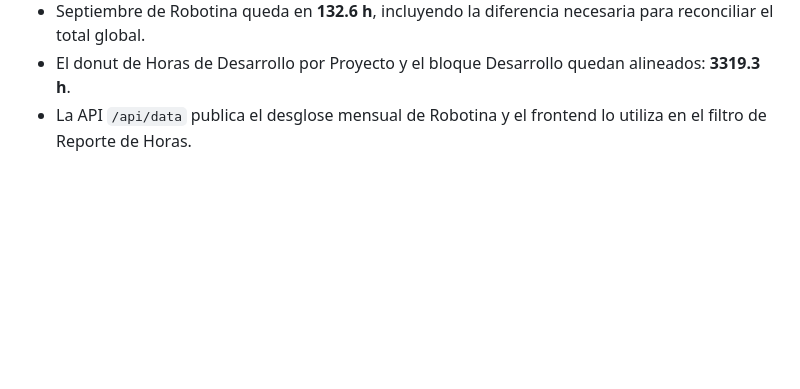
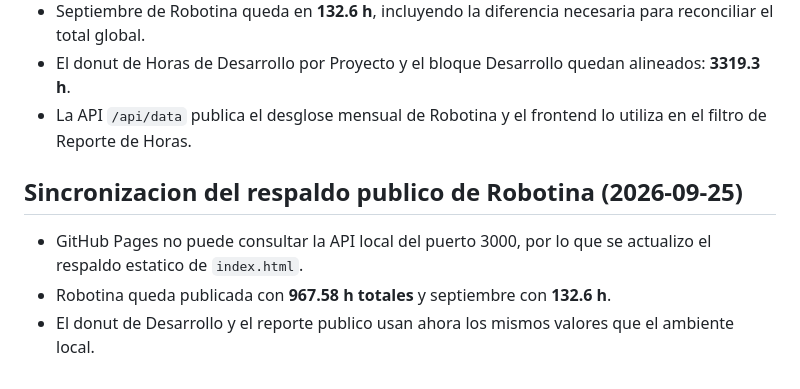
Before and after one commit to miguelbello650-design/migracion-alpina-f2-dashboard, a Markdown page: DOCUMENTACION.md, the part around the change. GitHub-like rendering; blank space fills up the shorter version.

Commit message:
Documenta sincronizacion del respaldo publico

```diff
--- a/DOCUMENTACION.md
+++ b/DOCUMENTACION.md
@@ -1221,3 +1221,8 @@ eporte-horas.js o public-state.json, provocando que **Distribución por Bloque**
 - Septiembre de Robotina queda en **132.6 h**, incluyendo la diferencia necesaria para reconciliar el total global.
 - El donut de Horas de Desarrollo por Proyecto y el bloque Desarrollo quedan alineados: **3319.3 h**.
 - La API `/api/data` publica el desglose mensual de Robotina y el frontend lo utiliza en el filtro de Reporte de Horas.
+## Sincronizacion del respaldo publico de Robotina (2026-09-25)
+
+- GitHub Pages no puede consultar la API local del puerto 3000, por lo que se actualizo el respaldo estatico de `index.html`.
+- Robotina queda publicada con **967.58 h totales** y septiembre con **132.6 h**.
+- El donut de Desarrollo y el reporte publico usan ahora los mismos valores que el ambiente local.
```
Also changed, not shown: DOCUMENTACION_DASHBOARD.md (+5 -0 lines).
